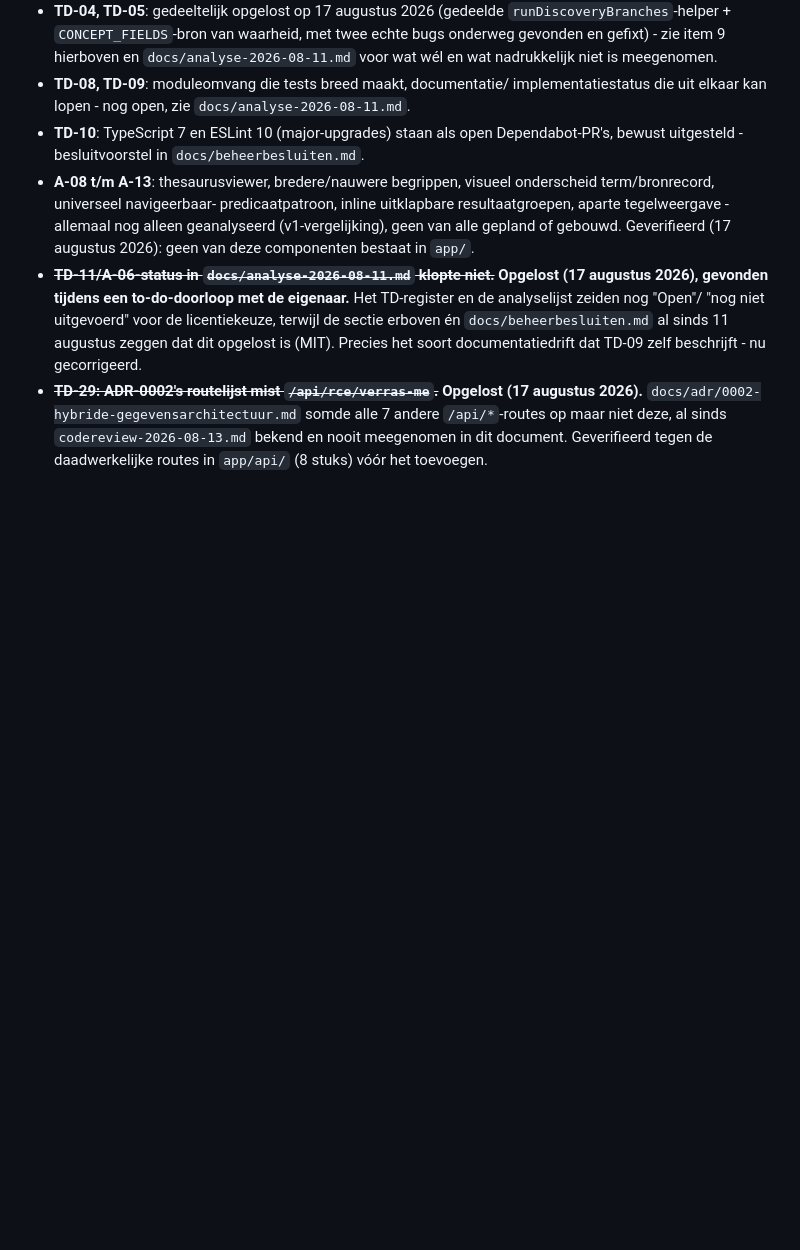
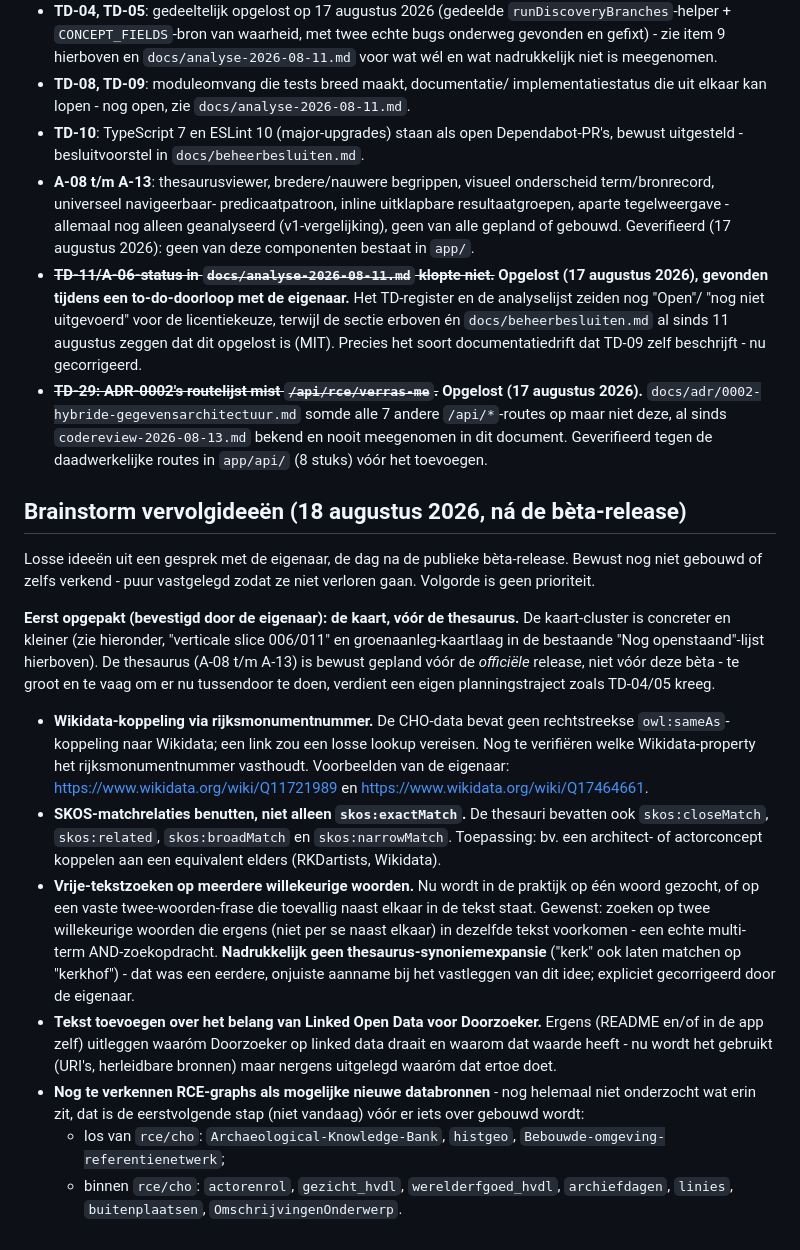
Before and after one commit to jolietjakeblues/doorzoeker-v2a, a Markdown page: docs/te-doen.md, the part around the change. Drawn GitHub-style; blank space fills up the shorter version.

Commit message:
docs: leg vervolgideeën van na de bèta-release vast (Wikidata, SKOS-matches, multi-term zoeken, LOD-uitleg, nieuwe graphs) (#82)
Puur vastleggen, geen code of verkenning. Uit een brainstorm de dag na de publieke bèta-release:

- Wikidata-koppeling via rijksmonumentnummer (geen directe sameAs-link
  in de CHO-data), met twee voorbeeld-Wikidata-items van de eigenaar.
- Bredere SKOS-matchrelaties (closeMatch/related/broadMatch/narrowMatch,
  niet alleen exactMatch) voor actoren/architecten.
- Vrije-tekstzoeken op twee willekeurige woorden i.p.v. één woord of een
  vaste frase - expliciet geen thesaurus-synoniemexpansie, dat was een
  onjuiste eerdere aanname die de eigenaar corrigeerde.
- Uitleg toevoegen over waarom Linked Open Data waarde heeft voor
  Doorzoeker (nu wel gebruikt, nergens uitgelegd waarom).
- Zeven nog te verkennen RCE-graphs als mogelijke nieuwe databronnen.

Bevestigd: de kaart-cluster (al elders in dit document) gaat vóór de
thesaurus, en de thesaurus gaat vóór de officiële release, niet vóór
deze bèta.

```diff
--- a/docs/te-doen.md
+++ b/docs/te-doen.md
@@ -498,3 +498,49 @@ actie, alleen genoteerd).
   `codereview-2026-08-13.md` bekend en nooit meegenomen in dit document.
   Geverifieerd tegen de daadwerkelijke routes in `app/api/` (8 stuks) vóór
   het toevoegen.
+
+## Brainstorm vervolgideeën (18 augustus 2026, ná de bèta-release)
+
+Losse ideeën uit een gesprek met de eigenaar, de dag na de publieke
+bèta-release. Bewust nog niet gebouwd of zelfs verkend - puur vastgelegd
+zodat ze niet verloren gaan. Volgorde is geen prioriteit.
+
+**Eerst opgepakt (bevestigd door de eigenaar): de kaart, vóór de thesaurus.**
+De kaart-cluster is concreter en kleiner (zie hieronder, "verticale slice
+006/011" en groenaanleg-kaartlaag in de bestaande "Nog openstaand"-lijst
+hierboven). De thesaurus (A-08 t/m A-13) is bewust gepland vóór de
+*officiële* release, niet vóór deze bèta - te groot en te vaag om er nu
+tussendoor te doen, verdient een eigen planningstraject zoals TD-04/05
+kreeg.
+
+- **Wikidata-koppeling via rijksmonumentnummer.** De CHO-data bevat geen
+  rechtstreekse `owl:sameAs`-koppeling naar Wikidata; een link zou een
+  losse lookup vereisen. Nog te verifiëren welke Wikidata-property het
+  rijksmonumentnummer vasthoudt. Voorbeelden van de eigenaar:
+  <https://www.wikidata.org/wiki/Q11721989> en
+  <https://www.wikidata.org/wiki/Q17464661>.
+- **SKOS-matchrelaties benutten, niet alleen `skos:exactMatch`.** De
+  thesauri bevatten ook `skos:closeMatch`, `skos:related`,
+  `skos:broadMatch` en `skos:narrowMatch`. Toepassing: bv. een architect-
+  of actorconcept koppelen aan een equivalent elders (RKDartists,
+  Wikidata).
+- **Vrije-tekstzoeken op meerdere willekeurige woorden.** Nu wordt in de
+  praktijk op één woord gezocht, of op een vaste twee-woorden-frase die
+  toevallig naast elkaar in de tekst staat. Gewenst: zoeken op twee
+  willekeurige woorden die ergens (niet per se naast elkaar) in dezelfde
+  tekst voorkomen - een echte multi-term AND-zoekopdracht. **Nadrukkelijk
+  geen thesaurus-synoniemexpansie** ("kerk" ook laten matchen op
+  "kerkhof") - dat was een eerdere, onjuiste aanname bij het vastleggen
+  van dit idee; expliciet gecorrigeerd door de eigenaar.
+- **Tekst toevoegen over het belang van Linked Open Data voor Doorzoeker.**
+  Ergens (README en/of in de app zelf) uitleggen waaróm Doorzoeker op
+  linked data draait en waarom dat waarde heeft - nu wordt het gebruikt
+  (URI's, herleidbare bronnen) maar nergens uitgelegd waaróm dat ertoe
+  doet.
+- **Nog te verkennen RCE-graphs als mogelijke nieuwe databronnen** - nog
+  helemaal niet onderzocht wat erin zit, dat is de eerstvolgende stap
+  (niet vandaag) vóór er iets over gebouwd wordt:
+  - los van `rce/cho`: `Archaeological-Knowledge-Bank`, `histgeo`,
+    `Bebouwde-omgeving-referentienetwerk`;
+  - binnen `rce/cho`: `actorenrol`, `gezicht_hvdl`, `werelderfgoed_hvdl`,
+    `archiefdagen`, `linies`, `buitenplaatsen`, `OmschrijvingenOnderwerp`.
```
